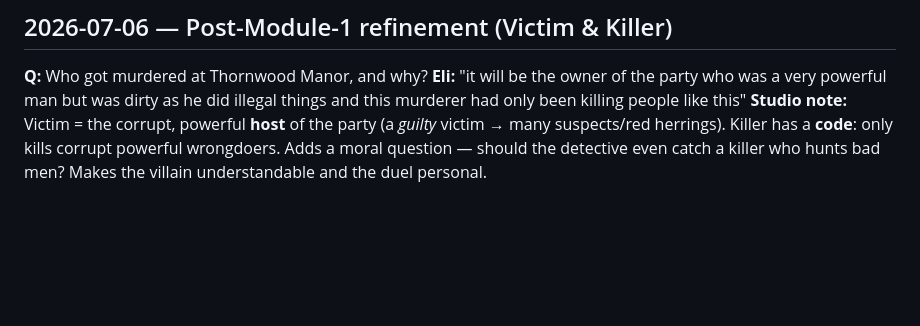
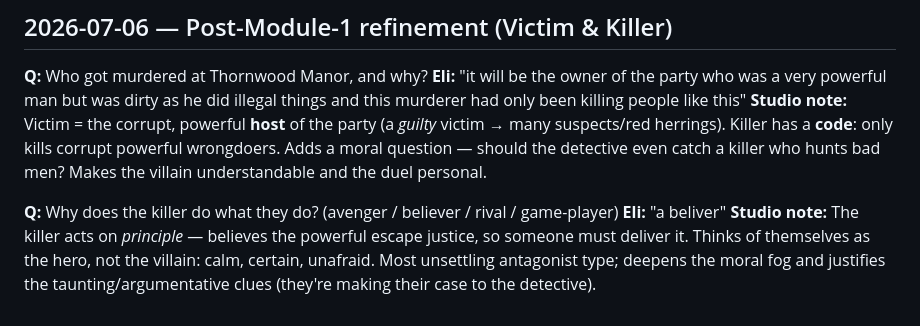
Before and after one commit to riekertfrancois77/elisescape, a Markdown page: logs/questions-eli-answered.md, the part around the change. GitHub-like rendering; blank space fills up the shorter version.

```diff
--- a/logs/questions-eli-answered.md
+++ b/logs/questions-eli-answered.md
@@ -111,6 +111,14 @@ corrupt powerful wrongdoers. Adds a moral question — should the detective even
 catch a killer who hunts bad men? Makes the villain understandable and the duel
 personal.
 
+**Q:** Why does the killer do what they do? (avenger / believer / rival / game-player)
+**Eli:** "a beliver"
+**Studio note:** The killer acts on *principle* — believes the powerful escape
+justice, so someone must deliver it. Thinks of themselves as the hero, not the
+villain: calm, certain, unafraid. Most unsettling antagonist type; deepens the
+moral fog and justifies the taunting/argumentative clues (they're making their
+case to the detective).
+
 <!-- Format for entries:
 
 ## 2026-07-06 — Module 1, Step 2
```
Also changed, not shown: design/story-world.md (+9 -0 lines).
